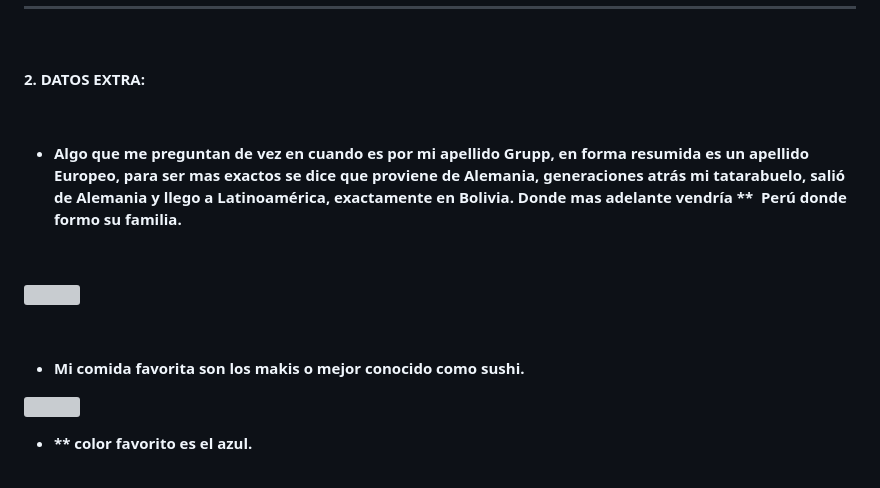
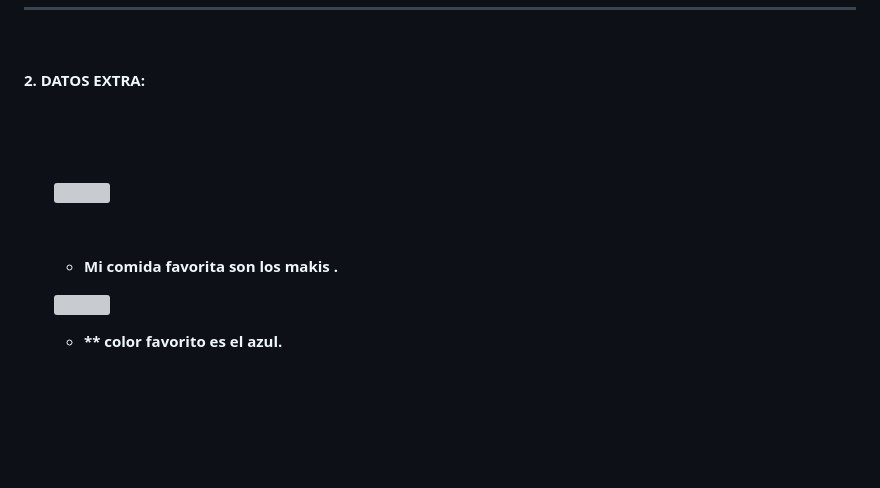
Before and after one commit to Nick-Grupp/Pagina2, a Markdown page: README.md, the part around the change. Rendered like a GitHub page; blank space fills up the shorter version; grey boxes are pictures that could not be loaded.

```diff
--- a/README.md
+++ b/README.md
@@ -38,13 +38,11 @@
 <p><strong>2. DATOS EXTRA:</strong></p>
 <p><br></p>
 <ul>
-    <li><strong> Algo que me preguntan de vez en cuando es por mi apellido Grupp, en forma resumida es un apellido Europeo, para ser mas exactos se dice que proviene de Alemania, generaciones atr&aacute;s mi tatarabuelo, sali&oacute; de Alemania y llego a Latinoam&eacute;rica, exactamente en Bolivia. Donde  mas adelante vendr&iacute;a ** &nbsp;Per&uacute; donde formo su familia.&nbsp;</strong></li>
-</ul>
 <p><br></p>
 <p><img src="https://myfiles.space/user_files/180061_602ab71bdb203d45/180061_custom_files/img1698038032.jpeg" width="315" height="160" style="margin: 0 auto; display: block; "></p>
 <p><br></p>
 <ul>
-    <li style="font-weight: bold;"><strong>Mi comida favorita son los makis o mejor conocido como sushi.</strong></li>
+    <li style="font-weight: bold;"><strong>Mi comida favorita son los makis .</strong></li>
 </ul>
 <p><img src="https://myfiles.space/user_files/180061_602ab71bdb203d45/180061_custom_files/img1698038049.jpeg" width="284" height="177" style="margin: 0 auto; display: block; "></p>
 <ul>
```
